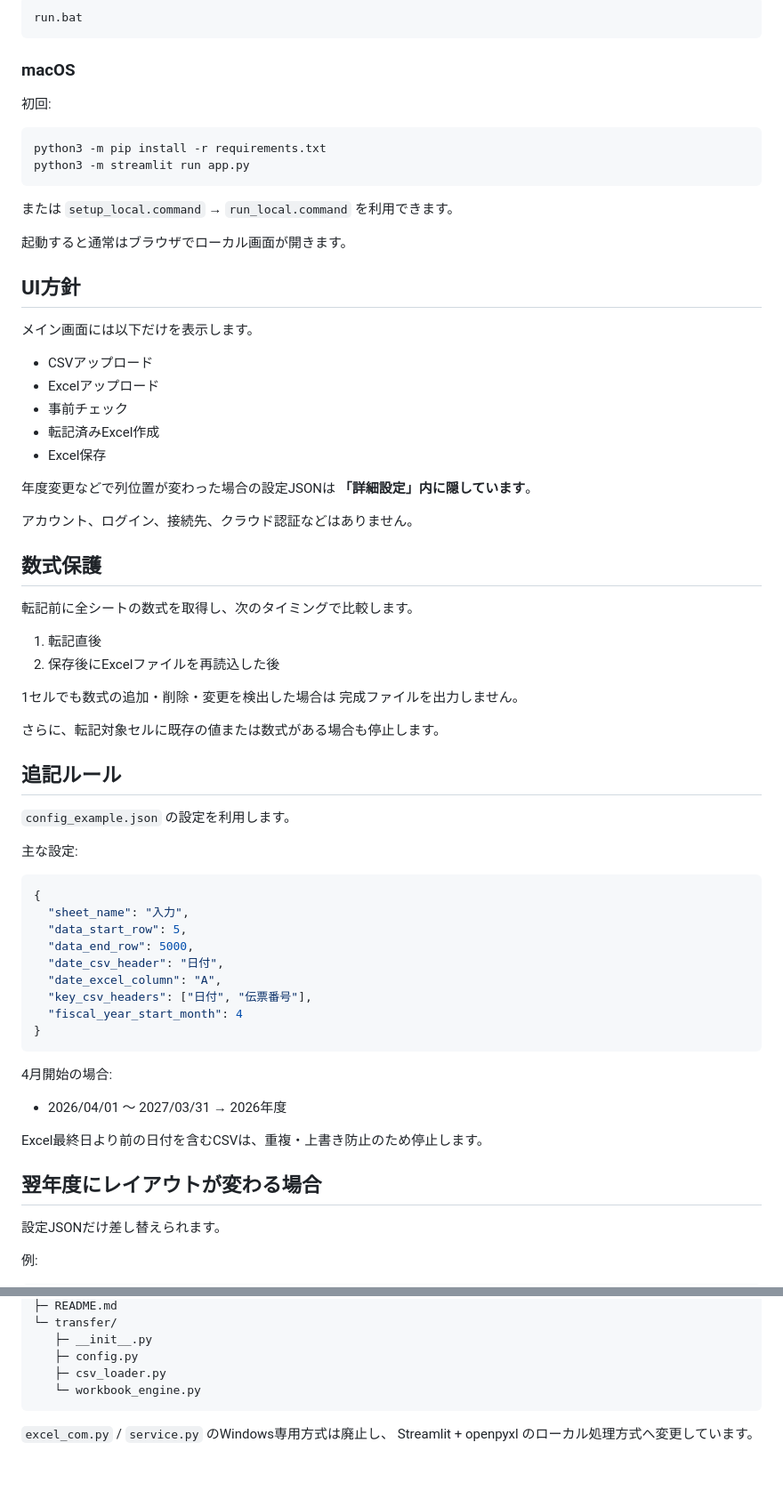
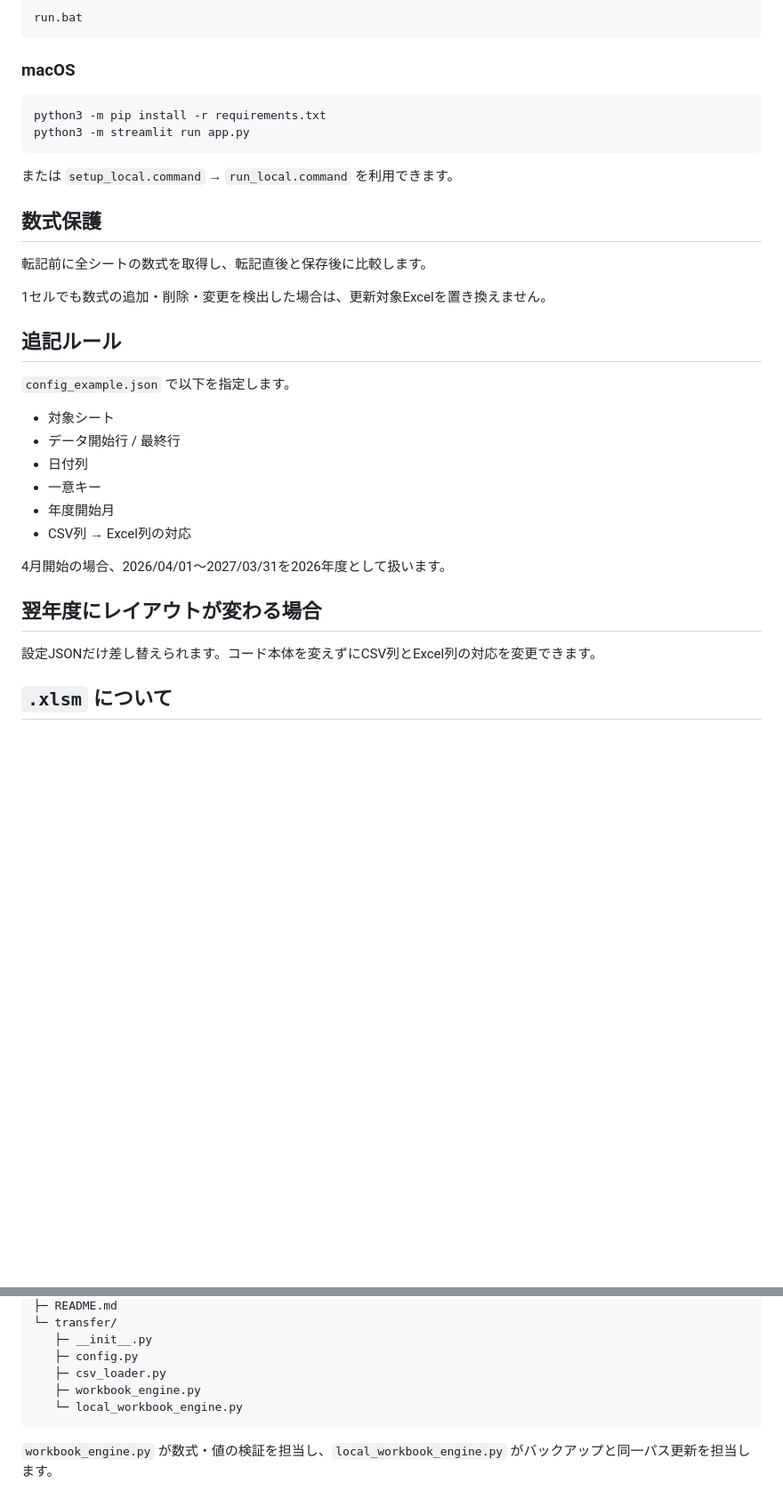
Before and after one commit to shihuiarenjinba-png/AI-keeper, a Markdown page: excel_csv_safe_transfer/README.md, 2 parts joined by grey strips. Shown at 89% size. Drawn GitHub-style; blank space fills up the shorter version.

````diff
--- a/excel_csv_safe_transfer/README.md
+++ b/excel_csv_safe_transfer/README.md
@@ -52,8 +100,6 @@ run.bat
 
 ### macOS
 
-初回:
-
 ```bash
 python3 -m pip install -r requirements.txt
 python3 -m streamlit run app.py
@@ -61,62 +107,28 @@ python3 -m streamlit run app.py
 
 または `setup_local.command` → `run_local.command` を利用できます。
 
-起動すると通常はブラウザでローカル画面が開きます。
-
-## UI方針
-
-メイン画面には以下だけを表示します。
-
-- CSVアップロード
-- Excelアップロード
-- 事前チェック
-- 転記済みExcel作成
-- Excel保存
-
-年度変更などで列位置が変わった場合の設定JSONは
-**「詳細設定」内に隠しています**。
-
-アカウント、ログイン、接続先、クラウド認証などはありません。
-
 ## 数式保護
 
-転記前に全シートの数式を取得し、次のタイミングで比較します。
+転記前に全シートの数式を取得し、転記直後と保存後に比較します。
 
-1. 転記直後
-2. 保存後にExcelファイルを再読込した後
-
-1セルでも数式の追加・削除・変更を検出した場合は
-完成ファイルを出力しません。
-
-さらに、転記対象セルに既存の値または数式がある場合も停止します。
+1セルでも数式の追加・削除・変更を検出した場合は、更新対象Excelを置き換えません。
 
 ## 追記ルール
 
-`config_example.json` の設定を利用します。
+`config_example.json` で以下を指定します。
 
-主な設定:
+- 対象シート
+- データ開始行 / 最終行
+- 日付列
+- 一意キー
+- 年度開始月
+- CSV列 → Excel列の対応
 
-```json
-{
-  "sheet_name": "入力",
-  "data_start_row": 5,
-  "data_end_row": 5000,
-  "date_csv_header": "日付",
-  "date_excel_column": "A",
-  "key_csv_headers": ["日付", "伝票番号"],
-  "fiscal_year_start_month": 4
-}
-```
-
-4月開始の場合:
-
-- 2026/04/01 ～ 2027/03/31 → 2026年度
-
-Excel最終日より前の日付を含むCSVは、重複・上書き防止のため停止します。
+4月開始の場合、2026/04/01～2027/03/31を2026年度として扱います。
 
 ## 翌年度にレイアウトが変わる場合
 
-設定JSONだけ差し替えられます。
+設定JSONだけ差し替えられます。コード本体を変えずにCSV列とExcel列の対応を変更できます。
 
-例:
+## `.xlsm` について
 
@@ -159,8 +150,8 @@ excel_csv_safe_transfer/
    ├─ __init__.py
    ├─ config.py
    ├─ csv_loader.py
-   └─ workbook_engine.py
+   ├─ workbook_engine.py
+   └─ local_workbook_engine.py
 ```
 
-`excel_com.py` / `service.py` のWindows専用方式は廃止し、
-Streamlit + openpyxl のローカル処理方式へ変更しています。
+`workbook_engine.py` が数式・値の検証を担当し、`local_workbook_engine.py` がバックアップと同一パス更新を担当します。
````
Also changed, not shown: other parts of excel_csv_safe_transfer/README.md (+57 -30 lines).
